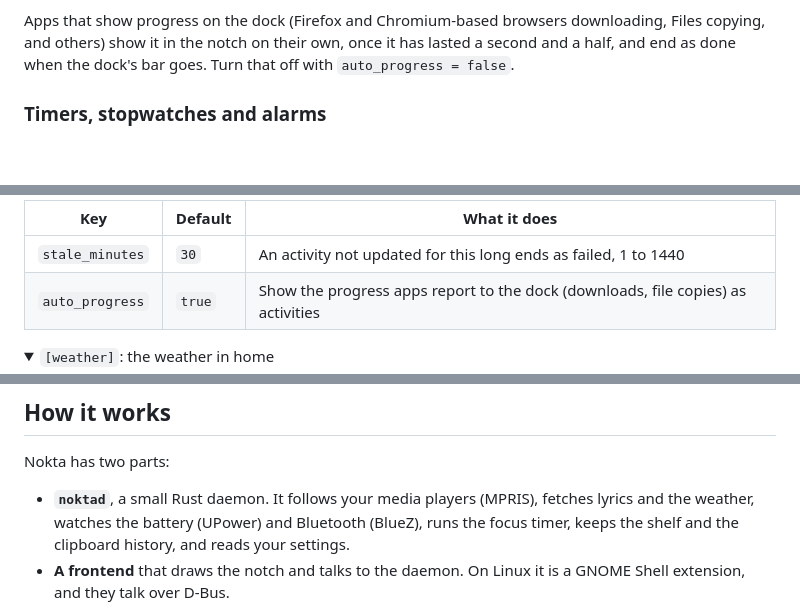
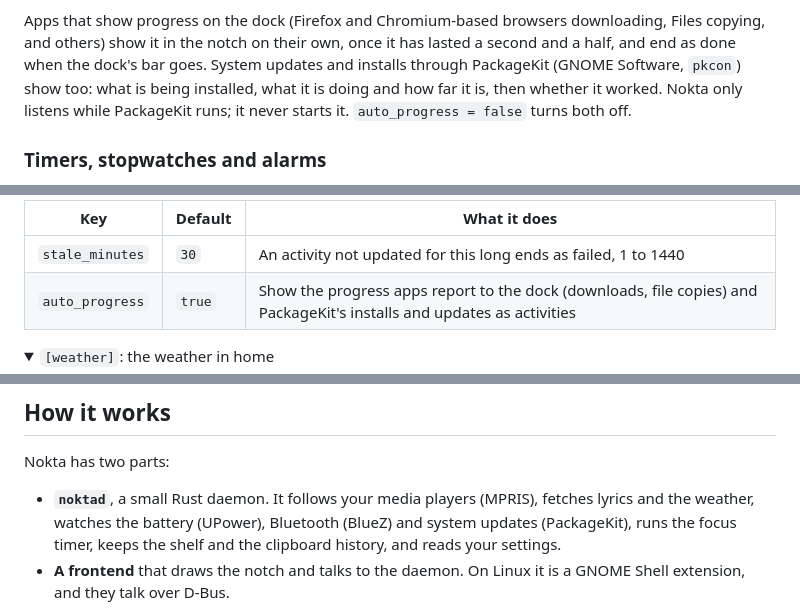
Before and after one commit to MasRama/nokta, a Markdown page: README.md, 3 parts joined by grey strips. Rendered like a GitHub page; folded sections open; blank space fills up the shorter version.

Commit message:
docs(activities): describe progress from PackageKit

```diff
--- a/README.md
+++ b/README.md
@@ -197,7 +197,10 @@ three.
 Apps that show progress on the dock (Firefox and Chromium-based browsers
 downloading, Files copying, and others) show it in the notch on their own,
 once it has lasted a second and a half, and end as done when the dock's
-bar goes. Turn that off with `auto_progress = false`.
+bar goes. System updates and installs through PackageKit (GNOME Software,
+`pkcon`) show too: what is being installed, what it is doing and how far it
+is, then whether it worked. Nokta only listens while PackageKit runs; it
+never starts it. `auto_progress = false` turns both off.
 
 ### Timers, stopwatches and alarms
 
@@ -395,7 +398,7 @@ locked.
 | Key | Default | What it does |
 |---|---|---|
 | `stale_minutes` | `30` | An activity not updated for this long ends as failed, 1 to 1440 |
-| `auto_progress` | `true` | Show the progress apps report to the dock (downloads, file copies) as activities |
+| `auto_progress` | `true` | Show the progress apps report to the dock (downloads, file copies) and PackageKit's installs and updates as activities |
 
 </details>
 
@@ -546,8 +549,8 @@ GNOME Shell without touching your session.
 Nokta has two parts:
 
 - **`noktad`**, a small Rust daemon. It follows your media players (MPRIS),
-  fetches lyrics and the weather, watches the battery (UPower) and
-  Bluetooth (BlueZ), runs the focus timer, keeps the shelf and the
+  fetches lyrics and the weather, watches the battery (UPower),
+  Bluetooth (BlueZ) and system updates (PackageKit), runs the focus timer, keeps the shelf and the
   clipboard history, and reads your settings.
 - **A frontend** that draws the notch and talks to the daemon. On Linux it
   is a GNOME Shell extension, and they talk over D-Bus.
```
Also changed, not shown: ARCHITECTURE.md (+10 -2 lines), docs/testing.md (+10 -0 lines).
